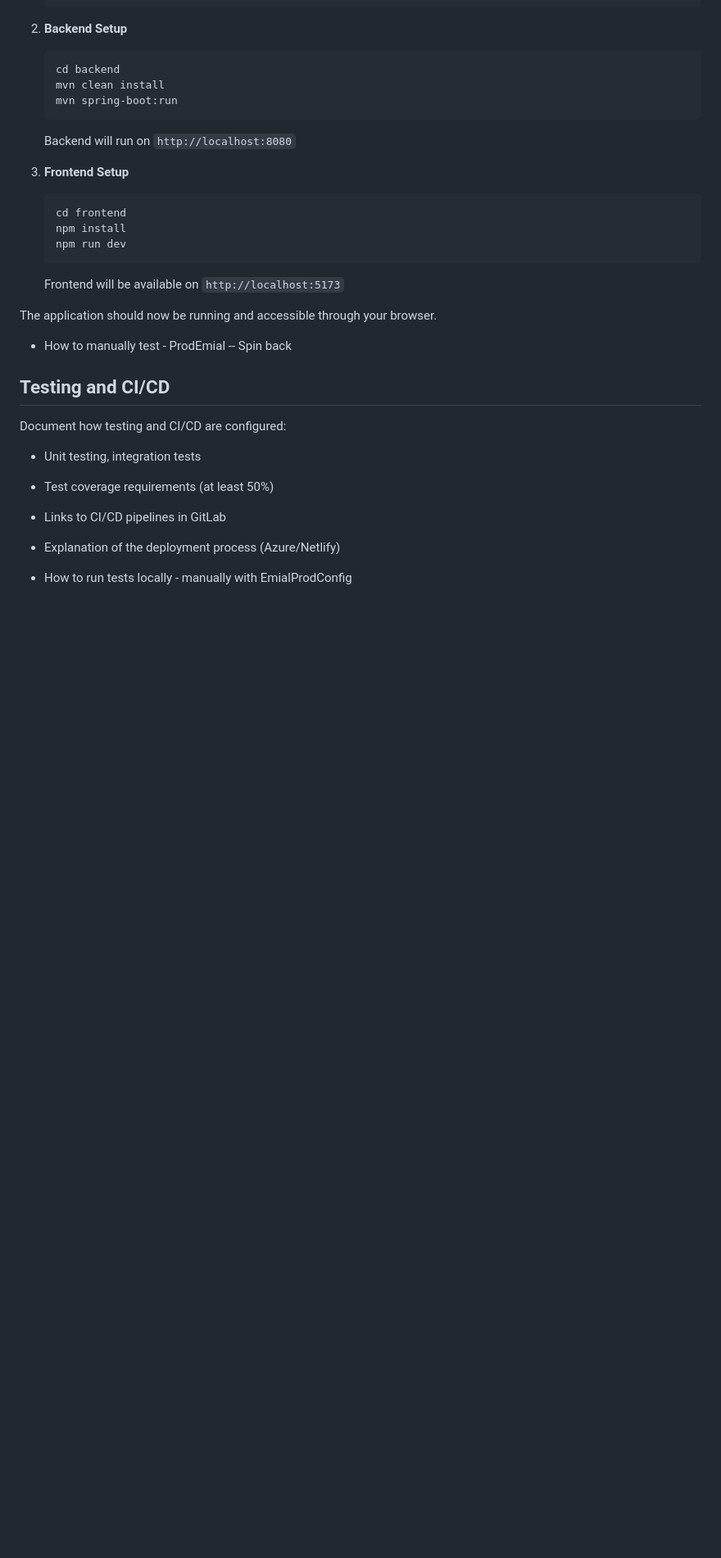
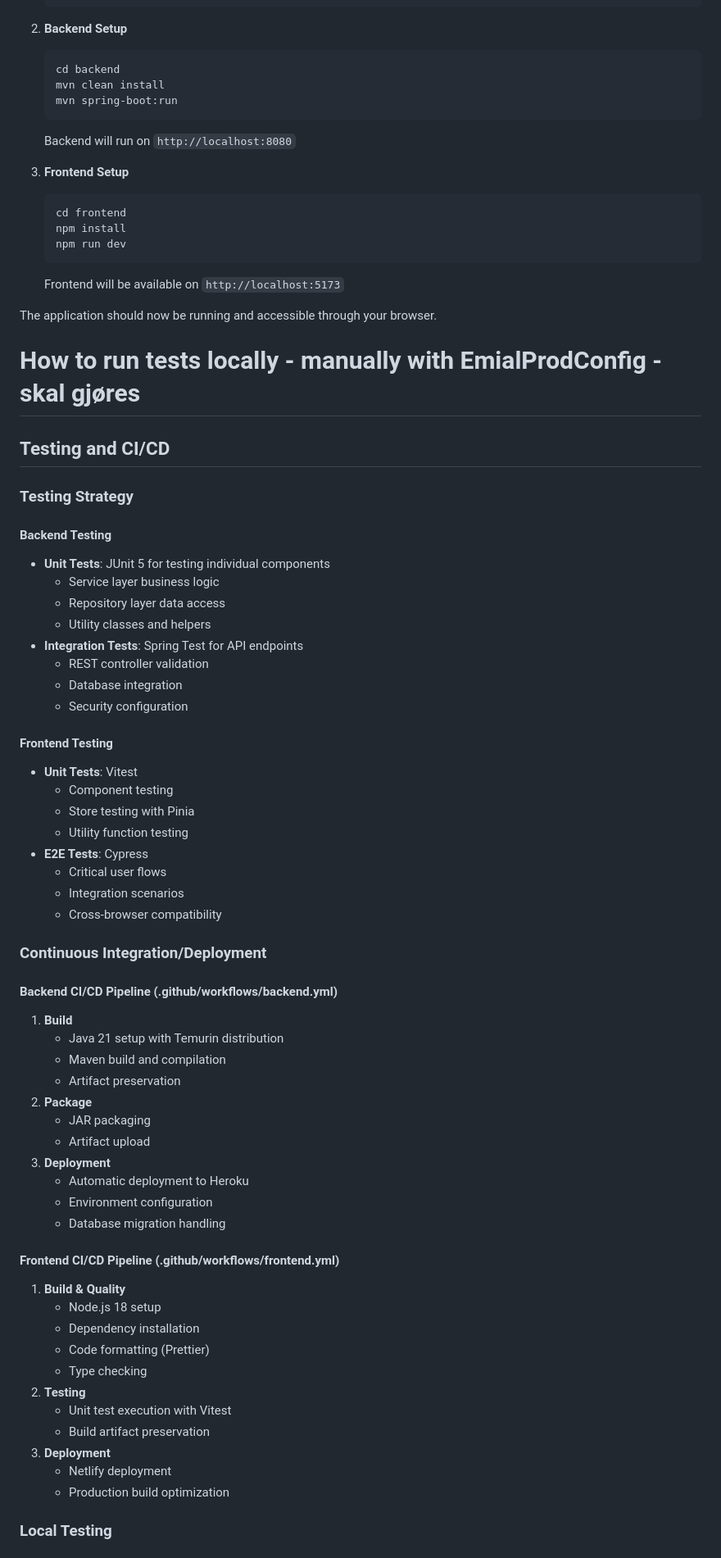
Before and after one commit to ntnu-blackandbrown/clozet, a Markdown page: README_IDATT2105_Semesterprosjekt2025.md, the part around one of its changes. Shown at 82% size. GitHub-like rendering; blank space fills up the shorter version.

```diff
--- a/README_IDATT2105_Semesterprosjekt2025.md
+++ b/README_IDATT2105_Semesterprosjekt2025.md
@@ -256,13 +256,59 @@ The documentation can be accessed through the index.pdf file
 
 The application should now be running and accessible through your browser.
 
-- How to manually test - ProdEmial -- Spin back
+# How to run tests locally - manually with EmialProdConfig - skal gjøres
 
 ## Testing and CI/CD
-Document how testing and CI/CD are configured:
-- Unit testing, integration tests
-- Test coverage requirements (at least 50%)
-- Links to CI/CD pipelines in GitLab
-- Explanation of the deployment process (Azure/Netlify)
 
-- How to run tests locally - manually with EmialProdConfig
+### Testing Strategy
+
+#### Backend Testing
+- **Unit Tests**: JUnit 5 for testing individual components
+  - Service layer business logic
+  - Repository layer data access
+  - Utility classes and helpers
+- **Integration Tests**: Spring Test for API endpoints
+  - REST controller validation
+  - Database integration
+  - Security configuration
+
+#### Frontend Testing
+- **Unit Tests**: Vitest
+  - Component testing
+  - Store testing with Pinia
+  - Utility function testing
+- **E2E Tests**: Cypress
+  - Critical user flows
+  - Integration scenarios
+  - Cross-browser compatibility
+
+### Continuous Integration/Deployment
+
+#### Backend CI/CD Pipeline (.github/workflows/backend.yml)
+1. **Build**
+   - Java 21 setup with Temurin distribution
+   - Maven build and compilation
+   - Artifact preservation
+2. **Package**
+   - JAR packaging
+   - Artifact upload
+3. **Deployment**
+   - Automatic deployment to Heroku
+   - Environment configuration
+   - Database migration handling
+
+#### Frontend CI/CD Pipeline (.github/workflows/frontend.yml)
+1. **Build & Quality**
+   - Node.js 18 setup
+   - Dependency installation
+   - Code formatting (Prettier)
+   - Type checking
+2. **Testing**
+   - Unit test execution with Vitest
+   - Build artifact preservation
+3. **Deployment**
+   - Netlify deployment
+   - Production build optimization
+
+### Local Testing
+
```
Also changed, not shown: other parts of README_IDATT2105_Semesterprosjekt2025.md (+37 -13 lines).
